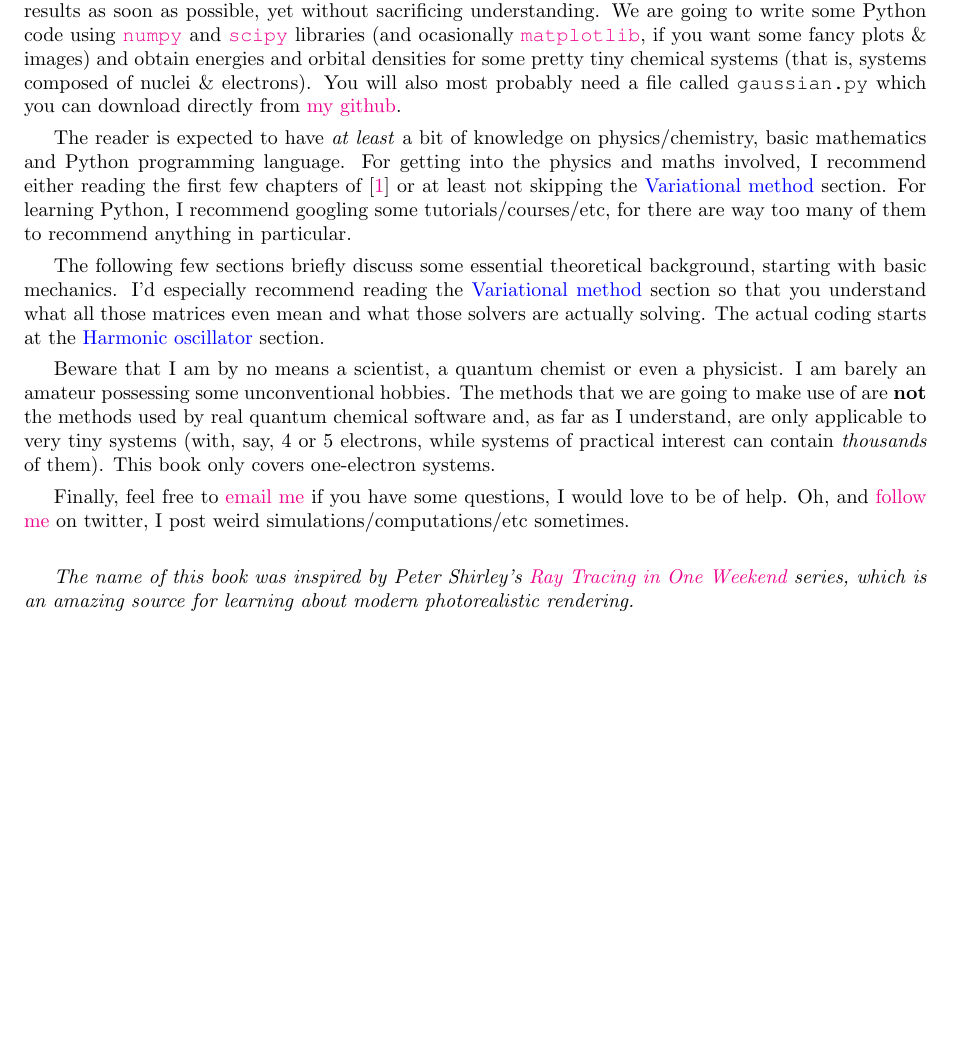
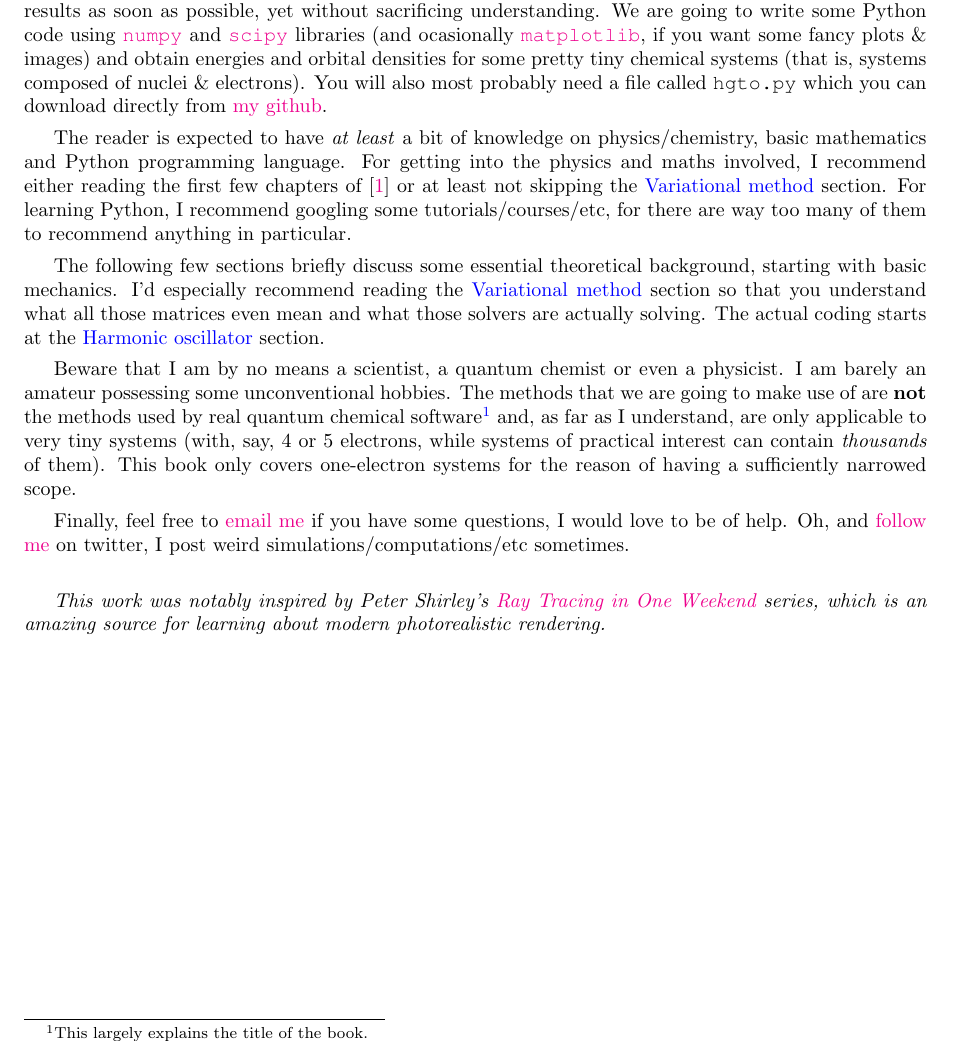
Before and after one commit to lisyarus/chembook, a LaTeX document (books/book1.tex): part of page 3 of 26, cut so that both start at the same text, the shorter picture padded with empty space. Compiled offline with pdfLaTeX.

Commit message:
Tweaks in the introduction section

```diff
--- a/books/book1.tex
+++ b/books/book1.tex
@@ -99,18 +99,18 @@ It was already a month of me trying to come up with a perfect introduction for t
 \item Python tutorial
 \end{itemize}
 
-But what it \textit{is}, then? Well, a sturdy mix of all the above, aimed at getting physically significant results as soon as possible, yet without sacrificing understanding. We are going to write some Python code using \href{https://numpy.org}{\texttt{numpy}} and \href{https://www.scipy.org}{\texttt{scipy}} libraries (and ocasionally \href{https://matplotlib.org}{\texttt{matplotlib}}, if you want some fancy plots \& images) and obtain energies and orbital densities for some pretty tiny chemical systems (that is, systems composed of nuclei \& electrons). You will also most probably need a file called \texttt{gaussian.py} which you can download directly from \href{https://raw.githubusercontent.com/lisyarus/qchem/master/gaussian.py}{my github}.
+But what it \textit{is}, then? Well, a sturdy mix of all the above, aimed at getting physically significant results as soon as possible, yet without sacrificing understanding. We are going to write some Python code using \href{https://numpy.org}{\texttt{numpy}} and \href{https://www.scipy.org}{\texttt{scipy}} libraries (and ocasionally \href{https://matplotlib.org}{\texttt{matplotlib}}, if you want some fancy plots \& images) and obtain energies and orbital densities for some pretty tiny chemical systems (that is, systems composed of nuclei \& electrons). You will also most probably need a file called \texttt{hgto.py} which you can download directly from \href{\githubrepo/blob/master/code/hgto.py}{my github}.
 
 The reader is expected to have \textit{at least} a bit of knowledge on physics/chemistry, basic mathematics and Python programming language. For getting into the physics and maths involved, I recommend either reading the first few chapters of \cite{ref:atkins} or at least not skipping the \nameref{sec:var} section. For learning Python, I recommend googling some tutorials/courses/etc, for there are way too many of them to recommend anything in particular.
 
 The following few sections briefly discuss some essential theoretical background, starting with basic mechanics. I'd especially recommend reading the \nameref{sec:var} section so that you understand what all those matrices even mean and what those solvers are actually solving. The actual coding starts at the \nameref{sec:harmonic} section.
 
-Beware that I am by no means a scientist, a quantum chemist or even a physicist. I am barely an amateur possessing some unconventional hobbies. The methods that we are going to make use of are \textbf{not} the methods used by real quantum chemical software and, as far as I understand, are only applicable to very tiny systems (with, say, 4 or 5 electrons, while systems of practical interest can contain \textit{thousands} of them). This book only covers one-electron systems.
+Beware that I am by no means a scientist, a quantum chemist or even a physicist. I am barely an amateur possessing some unconventional hobbies. The methods that we are going to make use of are \textbf{not} the methods used by real quantum chemical software\footnote{This largely explains the title of the book.} and, as far as I understand, are only applicable to very tiny systems (with, say, 4 or 5 electrons, while systems of practical interest can contain \textit{thousands} of them). This book only covers one-electron systems for the reason of having a sufficiently narrowed scope.
 
 Finally, feel free to \href{mailto:lisyarus@gmail.com}{email me} if you have some questions, I would love to be of help. Oh, and \href{https://twitter.com/lisyarus}{follow me} on twitter, I post weird simulations/computations/etc sometimes.
 
 \bigbreak
-\textit{The name of this book was inspired by Peter Shirley's \href{https://raytracing.github.io}{Ray Tracing in One Weekend} series, which is an amazing source for learning about modern photorealistic rendering.}
+\textit{This work was notably inspired by Peter Shirley's \href{https://raytracing.github.io}{Ray Tracing in One Weekend} series, which is an amazing source for learning about modern photorealistic rendering.}
 
 \newpage
 
```
